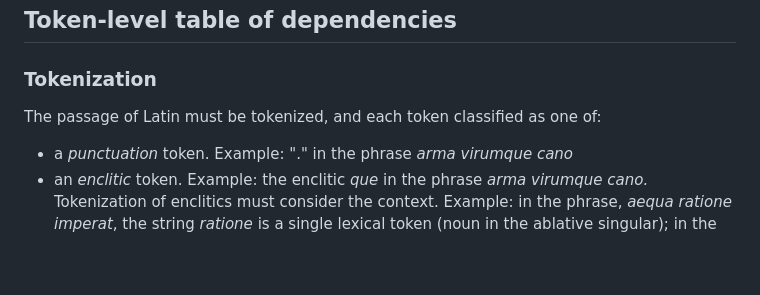
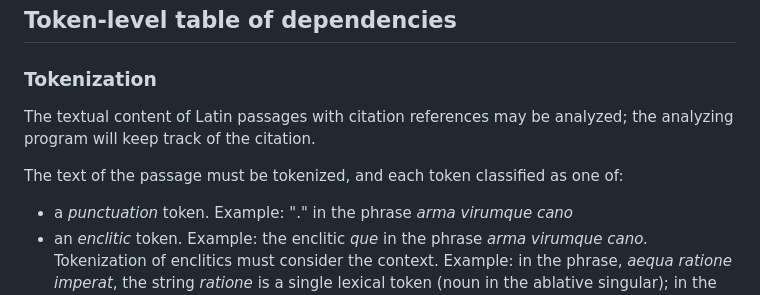
Before and after one commit to neelsmith/arsgrammatica, a Markdown page: syntax_model.md, the part around one of its changes. Drawn GitHub-style; blank space fills up the shorter version.

```diff
--- a/syntax_model.md
+++ b/syntax_model.md
@@ -28,7 +28,9 @@ In this scheme, verbal expressions are classified according to:
 
 ### Tokenization
 
-The passage of Latin must be tokenized, and each token classified as one of:
+The textual content of Latin passages with citation references may be analyzed; the analyzing program will keep track of the citation.
+
+The text of the passage must be tokenized, and each token classified as one of:
 
 -  a *punctuation* token. Example: "." in the phrase *arma virumque cano*
 -  an *enclitic* token. Example: the enclitic *que* in the phrase *arma virumque cano.* Tokenization of enclitics must consider the context. Example: in the phrase, *aequa ratione imperat*, the string *ratione* is a single lexical token (noun in the ablative singular); in the phrase *ratione docet?*, the string *ratione* represents the enclitic token *ne* (question words) with the lexical token *ratio* (noun in the nominative singular).
```
Also changed, not shown: other parts of syntax_model.md (+49 -13 lines).
